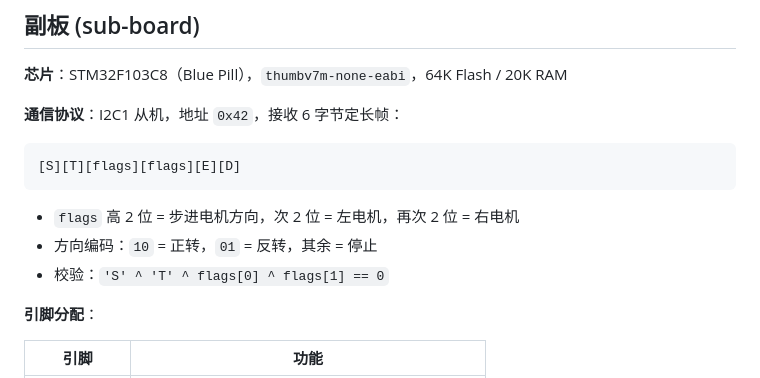
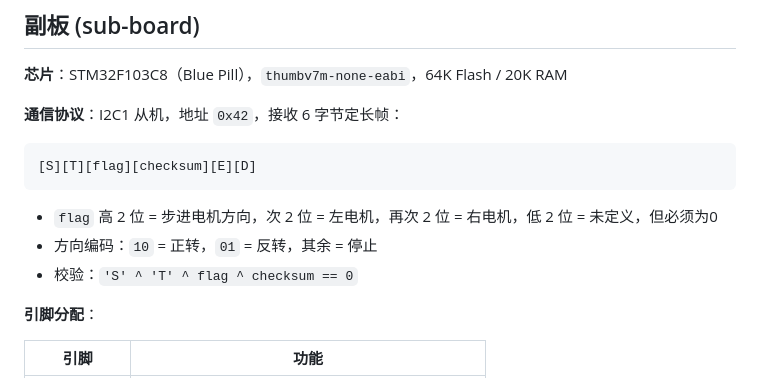
Before and after one commit to SivRoua/OTTO_Wheelchair, a Markdown page: README.md, the part around the change. Drawn GitHub-style.

Commit message:
Update I2C frame format and checksum calculation

````diff
--- a/README.md
+++ b/README.md
@@ -52,12 +52,12 @@ OTTO_Wheelchair/
 **通信协议**：I2C1 从机，地址 `0x42`，接收 6 字节定长帧：
 
 ```
-[S][T][flags][flags][E][D]
+[S][T][flag][checksum][E][D]
 ```
 
-- `flags` 高 2 位 = 步进电机方向，次 2 位 = 左电机，再次 2 位 = 右电机
+- `flag` 高 2 位 = 步进电机方向，次 2 位 = 左电机，再次 2 位 = 右电机，低 2 位 = 未定义，但必须为0
 - 方向编码：`10` = 正转，`01` = 反转，其余 = 停止
-- 校验：`'S' ^ 'T' ^ flags[0] ^ flags[1] == 0`
+- 校验：`'S' ^ 'T' ^ flag ^ checksum == 0`
 
 **引脚分配**：
 
````
